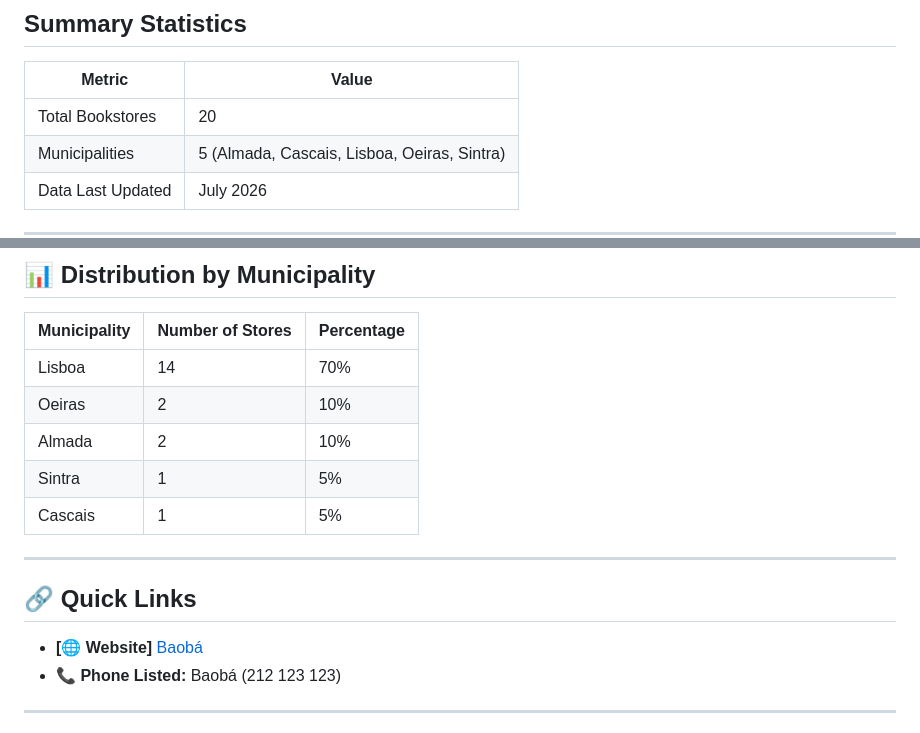
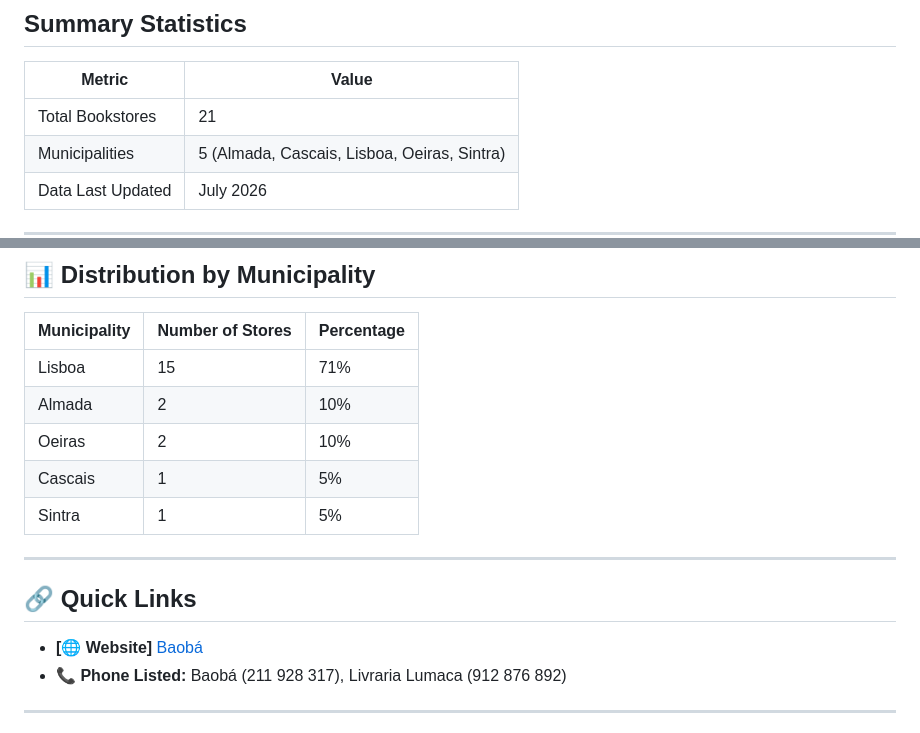
Before and after one commit to opedromandrade/livrariaslx, a Markdown page: bookstores.md, 2 parts joined by grey strips. Rendered like a GitHub page.

```diff
--- a/bookstores.md
+++ b/bookstores.md
@@ -6,7 +6,7 @@ A curated collection of independent bookstores in the Lisbon metropolitan area.
 
 | Metric | Value |
 |--------|-------|
-| Total Bookstores | 20 |
+| Total Bookstores | 21 |
 | Municipalities | 5 (Almada, Cascais, Lisboa, Oeiras, Sintra) |
 | Data Last Updated | July 2026 |
 
@@ -73,18 +74,18 @@ A curated collection of independent bookstores in the Lisbon metropolitan area.
 
 | Municipality | Number of Stores | Percentage |
 |--------------|------------------|------------|
-| Lisboa | 14 | 70% |
+| Lisboa | 15 | 71% |
+| Almada | 2 | 10% |
 | Oeiras | 2 | 10% |
-| Almada | 2 | 10% |
+| Cascais | 1 | 5% |
 | Sintra | 1 | 5% |
-| Cascais | 1 | 5% |
 
 ---
 
 ## 🔗 Quick Links
 
 - **[🌐 Website]** [Baobá](https://baobalivraria.pt/)
-- **📞 Phone Listed:** Baobá (212 123 123)
+- **📞 Phone Listed:** Baobá (211 928 317), Livraria Lumaca (912 876 892)
 
 ---
 
```
Also changed, not shown: other parts of bookstores.md (+5 -4 lines).
